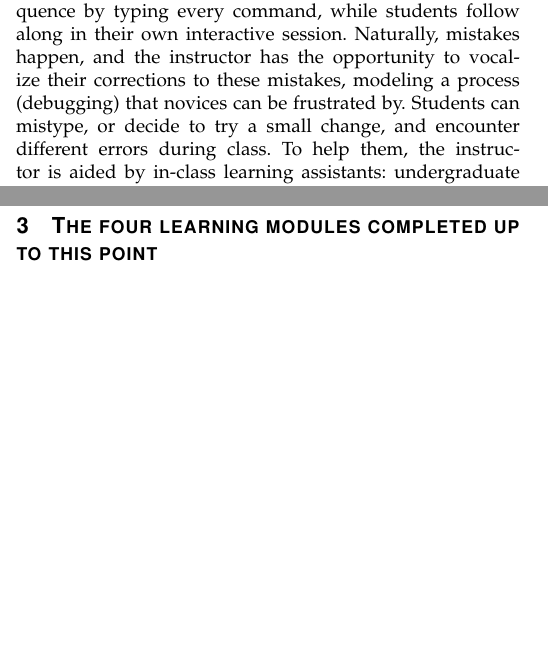
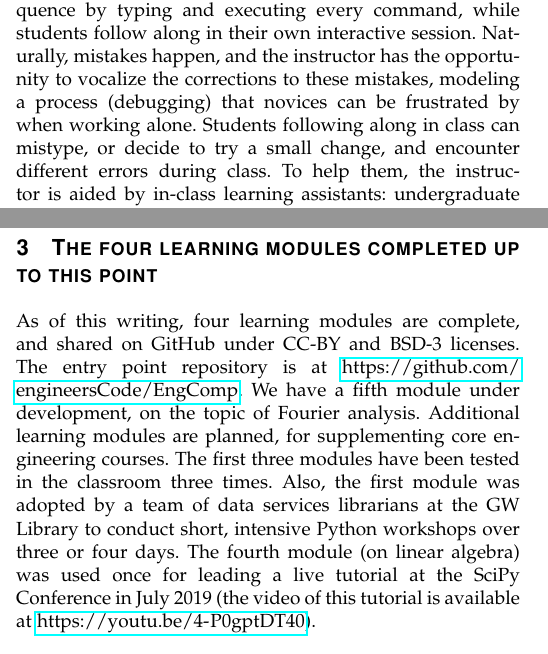
Before and after one commit to engineersCode/engcomp-paper, a LaTeX paper (Barba_engcomp2020.tex): two parts of the columns of page 2 of 4, joined at a grey line, cut so that both start at the same text, the shorter picture padded with empty space. Compiled offline with pdfLaTeX.

Commit message:
intro to modules; small edits

```diff
--- a/Barba_engcomp2020.tex
+++ b/Barba_engcomp2020.tex
@@ -115,9 +115,9 @@ Needless to say, learning to program imposes a high cognitive load, suggesting t
 Each lesson in our collection aims to harness this effect by breaking down a computational problem into atomic steps, providing a detailed narrative and documentation of those steps, and peppering the narrative with low-stakes exercises for students.
 
 In the classroom, we adopt the method referred to in open source communities as \emph{live coding}.
-The instructor projects an interactive computing session (a draft Jupyter notebook), and demonstrates live the problem-solving sequence by typing every command, while students follow along in their own interactive session.
-Naturally, mistakes happen, and the instructor has the opportunity to vocalize their corrections to these mistakes, modeling a process (debugging) that novices can be frustrated by.
-Students can mistype, or decide to try a small change, and encounter different errors during class. To help them, the instructor is aided by in-class learning assistants: undergraduate students who have recently completed the course.
+The instructor projects an interactive computing session (a draft Jupyter notebook), and demonstrates live the problem-solving sequence by typing and executing every command, while students follow along in their own interactive session.
+Naturally, mistakes happen, and the instructor has the opportunity to vocalize the corrections to these mistakes, modeling a process (debugging) that novices can be frustrated by when working alone.
+Students following along in class can mistype, or decide to try a small change, and encounter different errors during class. To help them, the instructor is aided by in-class learning assistants: undergraduate students who have recently completed the course.
 We use the familiar Software Carpentry ``Post-It Notes'' method: all students are handed one pink and one green sticky note.
 When they have a problem or a question, they stick the pink note on their computer monitor (and a learning assistant can come to them); when they are finished with a class exercise, they stick the green note on their monitor (and the instructor can get a feel for the room with one look around).
 The live-coding approach, supported by in-class learning assistants, leads to an active learning format that works.
@@ -126,5 +126,12 @@ Finally, students are encouraged to take their in-class notes in a new Jupyter n
 The goal is to model the process of creating their own computational narratives, and becoming self-directed in their future applications of computing
 
 \section{The four learning modules completed up to this point}
+As of this writing, four learning modules are complete, and shared on GitHub under CC-BY and BSD-3 licenses.
+The entry point repository is at \url{https://github.com/engineersCode/EngComp}.
+We have a fifth module under development, on the topic of Fourier analysis.
+Additional learning modules are planned, for supplementing core engineering courses.
+The first three modules have been tested in the classroom three times.
+Also, the first module was adopted by a team of data services librarians at the GW Library to conduct short, intensive Python workshops over three or four days.
+The fourth module (on linear algebra) was used once for leading a live tutorial at the SciPy Conference in July 2019 (the video of this tutorial is available at \url{https://youtu.be/4-P0gptDT40}).
 
 \subsection{Module 1: Get data off the ground with Python}
```
Also changed, not shown: Barba_engcomp2020.tex (20 more changed lines).
